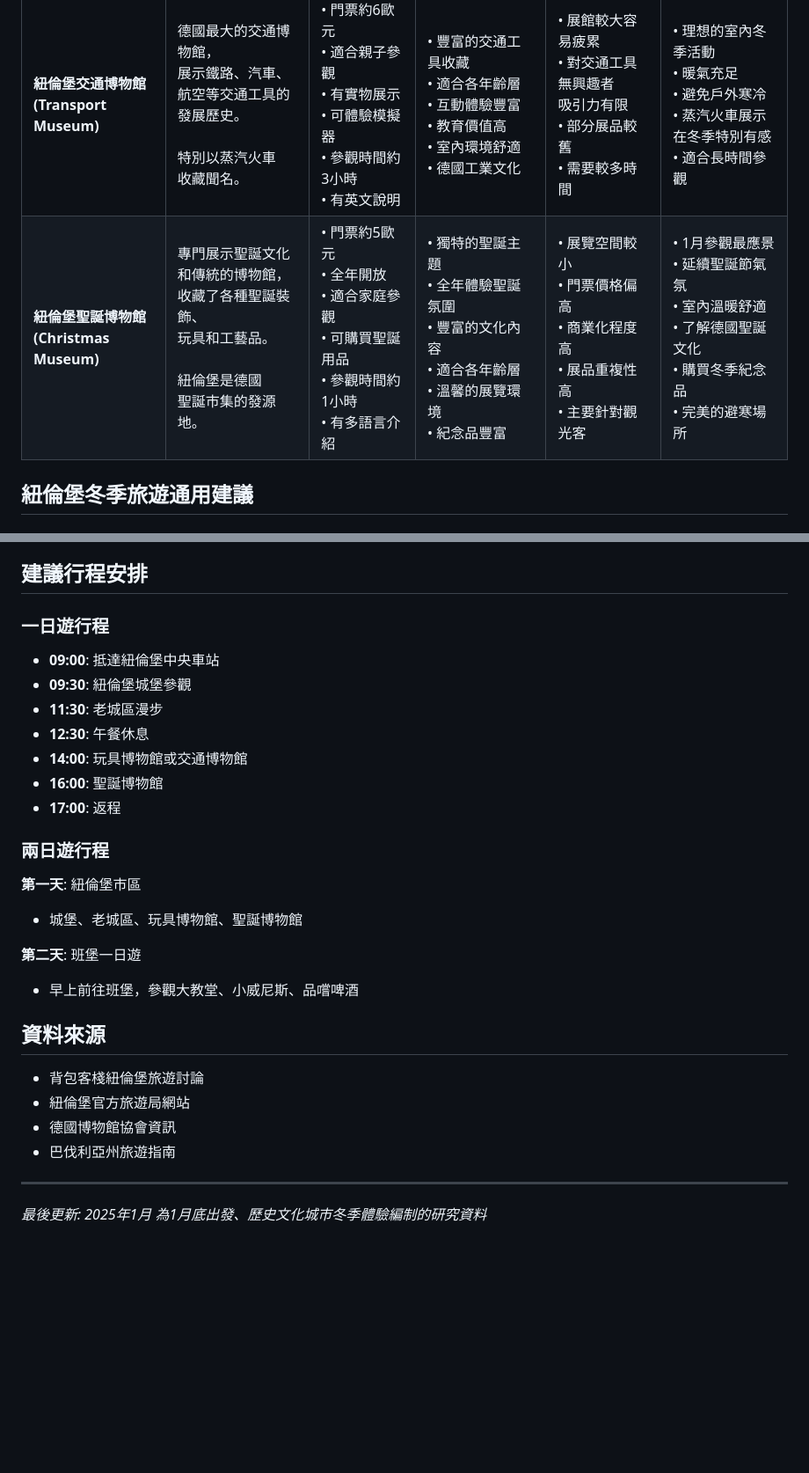
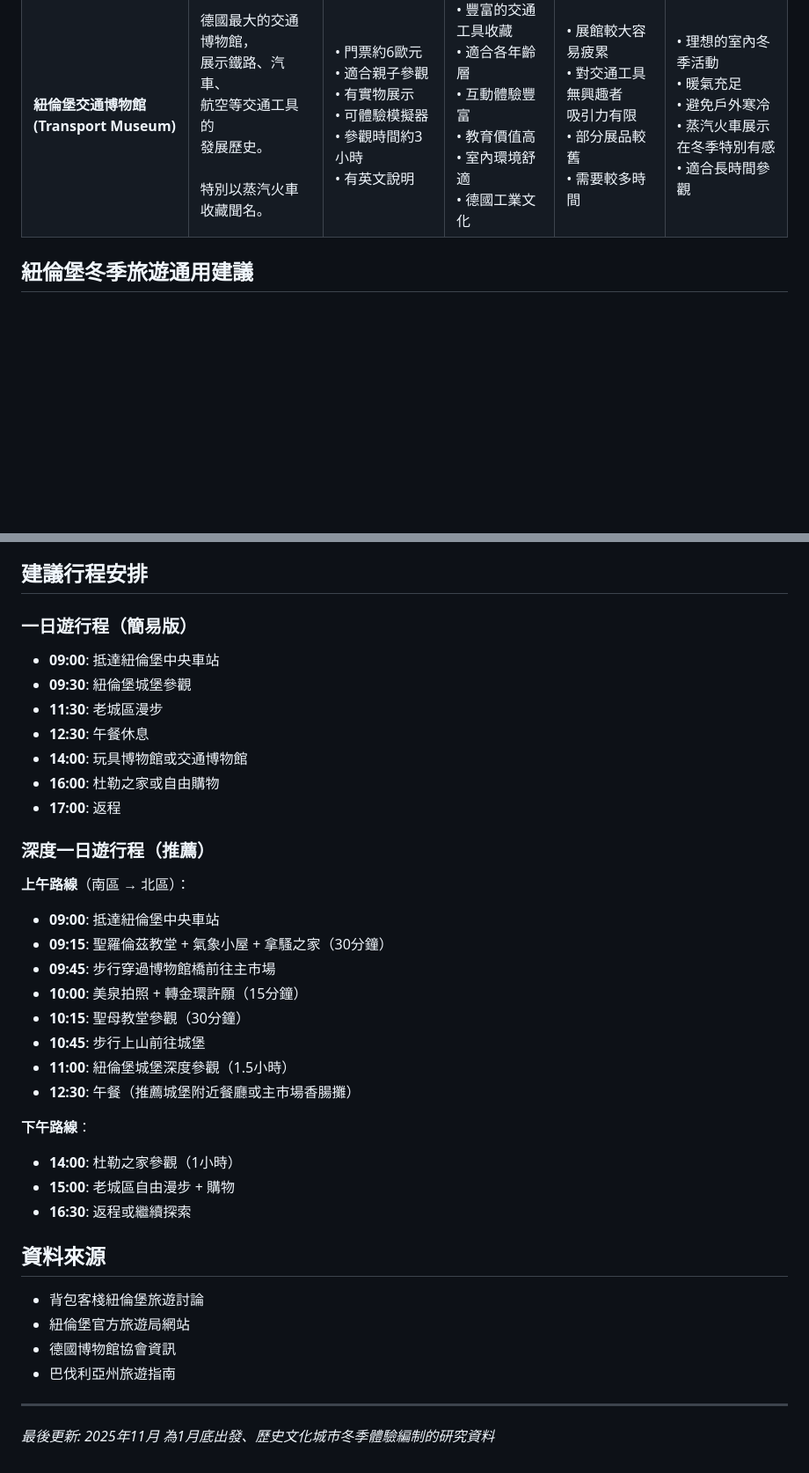
Before and after one commit to CH6870/2026-Germany, a Markdown page: Nuremberg.md, 2 parts joined by grey strips. Shown: that part at 88% size. GitHub-like rendering; blank space fills up the shorter version.

Commit message:
Update Nuremberg and Wurzburg_v4: Add 6 attractions, remove Bamberg, add restaurant

```diff
--- a/Nuremberg.md
+++ b/Nuremberg.md
@@ -19,5 +22,5 @@
 | **紐倫堡交通博物館<br>(Transport Museum)** | 德國最大的交通博物館，<br>展示鐵路、汽車、<br>航空等交通工具的<br>發展歷史。<br><br>特別以蒸汽火車<br>收藏聞名。                 | • 門票約6歐元<br>• 適合親子參觀<br>• 有實物展示<br>• 可體驗模擬器<br>• 參觀時間約3小時<br>• 有英文說明     | • 豐富的交通工具收藏<br>• 適合各年齡層<br>• 互動體驗豐富<br>• 教育價值高<br>• 室內環境舒適<br>• 德國工業文化     | • 展館較大容易疲累<br>• 對交通工具無興趣者<br>  吸引力有限<br>• 部分展品較舊<br>• 需要較多時間    | • 理想的室內冬季活動<br>• 暖氣充足<br>• 避免戶外寒冷<br>• 蒸汽火車展示<br>  在冬季特別有感<br>• 適合長時間參觀                                           |
-| **紐倫堡聖誕博物館<br>(Christmas Museum)** | 專門展示聖誕文化<br>和傳統的博物館，<br>收藏了各種聖誕裝飾、<br>玩具和工藝品。<br><br>紐倫堡是德國<br>聖誕市集的發源地。         | • 門票約5歐元<br>• 全年開放<br>• 適合家庭參觀<br>• 可購買聖誕用品<br>• 參觀時間約1小時<br>• 有多語言介紹   | • 獨特的聖誕主題<br>• 全年體驗聖誕氛圍<br>• 豐富的文化內容<br>• 適合各年齡層<br>• 溫馨的展覽環境<br>• 紀念品豐富 | • 展覽空間較小<br>• 門票價格偏高<br>• 商業化程度高<br>• 展品重複性高<br>• 主要針對觀光客         | • 1月參觀最應景<br>• 延續聖誕節氣氛<br>• 室內溫暖舒適<br>• 了解德國聖誕文化<br>• 購買冬季紀念品<br>• 完美的避寒場所                                     |
+
 
 ## 紐倫堡冬季旅遊通用建議
 
@@ -44,25 +47,32 @@
 
 ## 建議行程安排
 
-### 一日遊行程
+### 一日遊行程（簡易版）
 
 - **09:00**: 抵達紐倫堡中央車站
 - **09:30**: 紐倫堡城堡參觀
 - **11:30**: 老城區漫步
 - **12:30**: 午餐休息
 - **14:00**: 玩具博物館或交通博物館
-- **16:00**: 聖誕博物館
+- **16:00**: 杜勒之家或自由購物
 - **17:00**: 返程
 
-### 兩日遊行程
+### 深度一日遊行程（推薦）
 
-**第一天**: 紐倫堡市區
+**上午路線**（南區 → 北區）：
+- **09:00**: 抵達紐倫堡中央車站
+- **09:15**: 聖羅倫茲教堂 + 氣象小屋 + 拿騷之家（30分鐘）
+- **09:45**: 步行穿過博物館橋前往主市場
+- **10:00**: 美泉拍照 + 轉金環許願（15分鐘）
+- **10:15**: 聖母教堂參觀（30分鐘）
+- **10:45**: 步行上山前往城堡
+- **11:00**: 紐倫堡城堡深度參觀（1.5小時）
+- **12:30**: 午餐（推薦城堡附近餐廳或主市場香腸攤）
 
-- 城堡、老城區、玩具博物館、聖誕博物館
-
-**第二天**: 班堡一日遊
-
-- 早上前往班堡，參觀大教堂、小威尼斯、品嚐啤酒
+**下午路線**：
+- **14:00**: 杜勒之家參觀（1小時）
+- **15:00**: 老城區自由漫步 + 購物
+- **16:30**: 返程或繼續探索
 
 ## 資料來源
 
@@ -73,5 +83,5 @@
 
 ---
 
-*最後更新: 2025年1月*
+*最後更新: 2025年11月*
 *為1月底出發、歷史文化城市冬季體驗編制的研究資料*
```
Also changed, not shown: other parts of Nuremberg.md (+6 -3 lines), 93-2. Wurzburg_v4.md (+102 -75 lines).
